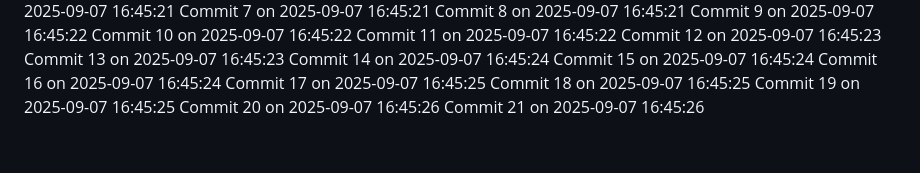
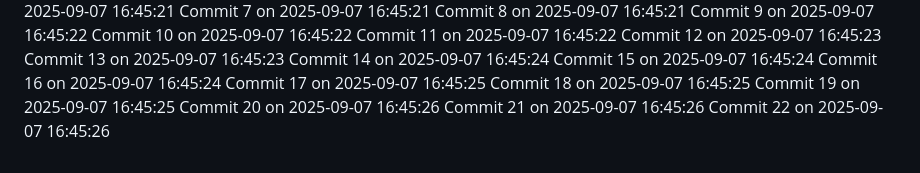
Before and after one commit to YounisDany/menuee, a Markdown page: activity.md, the part around the change. Drawn GitHub-style.

Commit message:
Auto commit 22 2025-09-07 16:45:26

```diff
--- a/activity.md
+++ b/activity.md
@@ -2020,3 +2020,4 @@ Commit 18 on 2025-09-07 16:45:25
 Commit 19 on 2025-09-07 16:45:25
 Commit 20 on 2025-09-07 16:45:26
 Commit 21 on 2025-09-07 16:45:26
+Commit 22 on 2025-09-07 16:45:26
```
